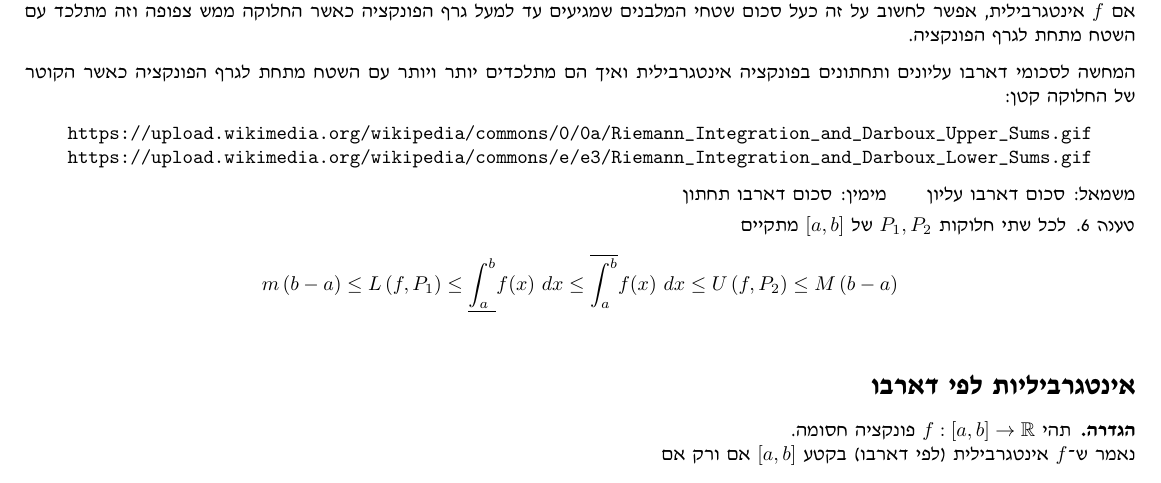
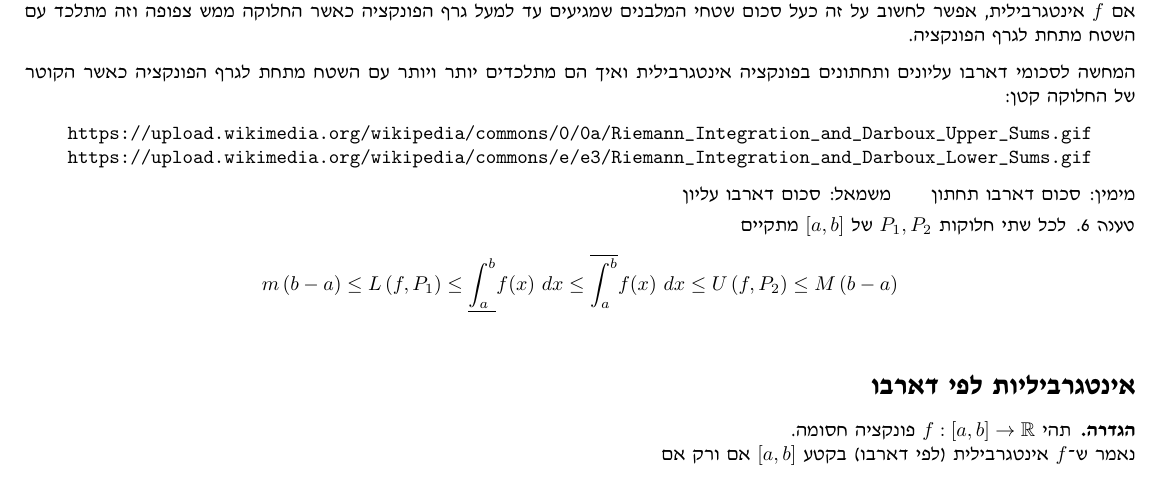
Before and after one commit to MyNameIsHeart/heart-proofs, a LaTeX document (latex/summaries/real-analysis/huji-infinitesimal-calculus-2/2026-11-22-introduction-to-the-definite-integral.tex): part of page 4 of 14, cut so that both start at the same text. Compiled offline with pdfLaTeX.

Commit message:
Infi 2 integral: right caption first

```diff
--- a/latex/summaries/real-analysis/huji-infinitesimal-calculus-2/2026-11-22-introduction-to-the-definite-integral.tex
+++ b/latex/summaries/real-analysis/huji-infinitesimal-calculus-2/2026-11-22-introduction-to-the-definite-integral.tex
@@ -284,7 +284,7 @@ m\left(b-a\right)\le L\left(f,P\right)\le U\left(f,P'\right)\le M\left(b-a\right
 \L{\url{https://upload.wikimedia.org/wikipedia/commons/e/e3/Riemann_Integration_and_Darboux_Lower_Sums.gif}}
 \par\end{center}
 
-משמאל: סכום דארבו עליון\qquad{}מימין: סכום דארבו תחתון
+מימין: סכום דארבו תחתון\qquad{}משמאל: סכום דארבו עליון
 \begin{claim}
 לכל שתי חלוקות \L{$P_{1},P_{2}$} של \L{$\left[a,b\right]$} מתקיים\L{%
 \[
```
